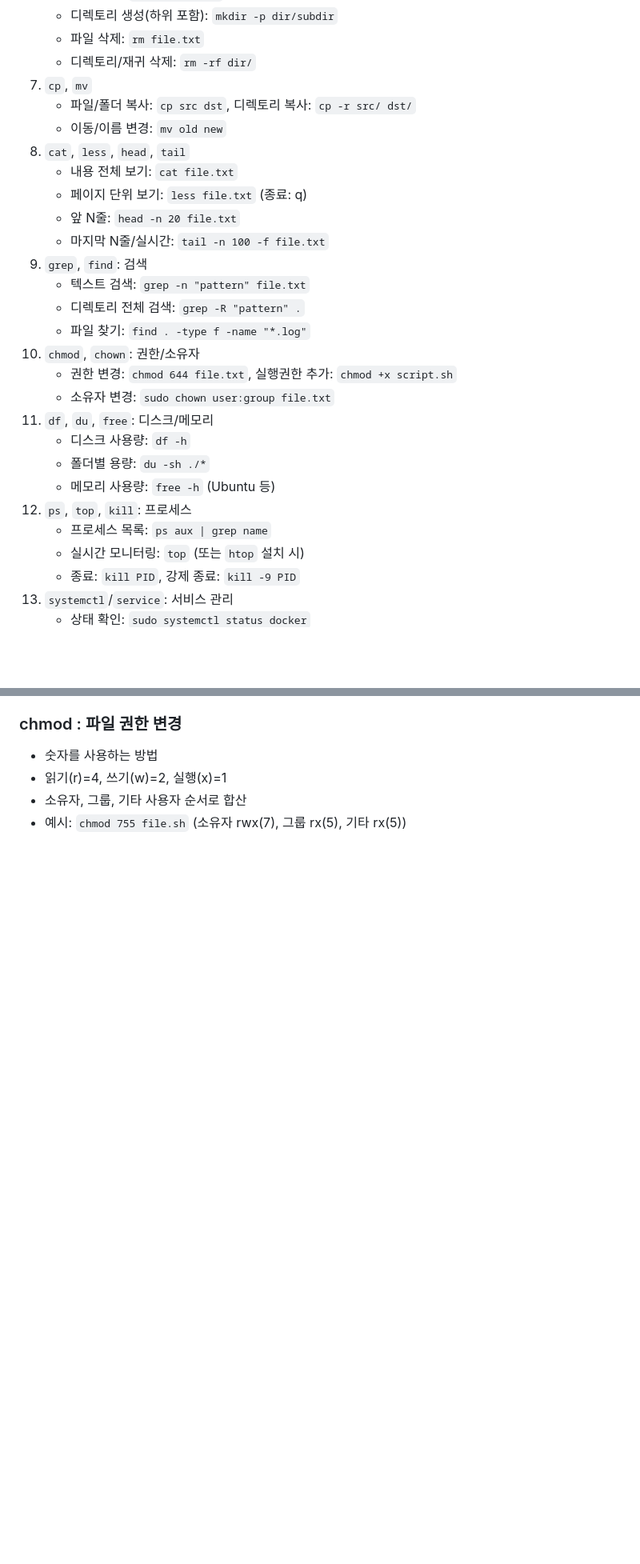
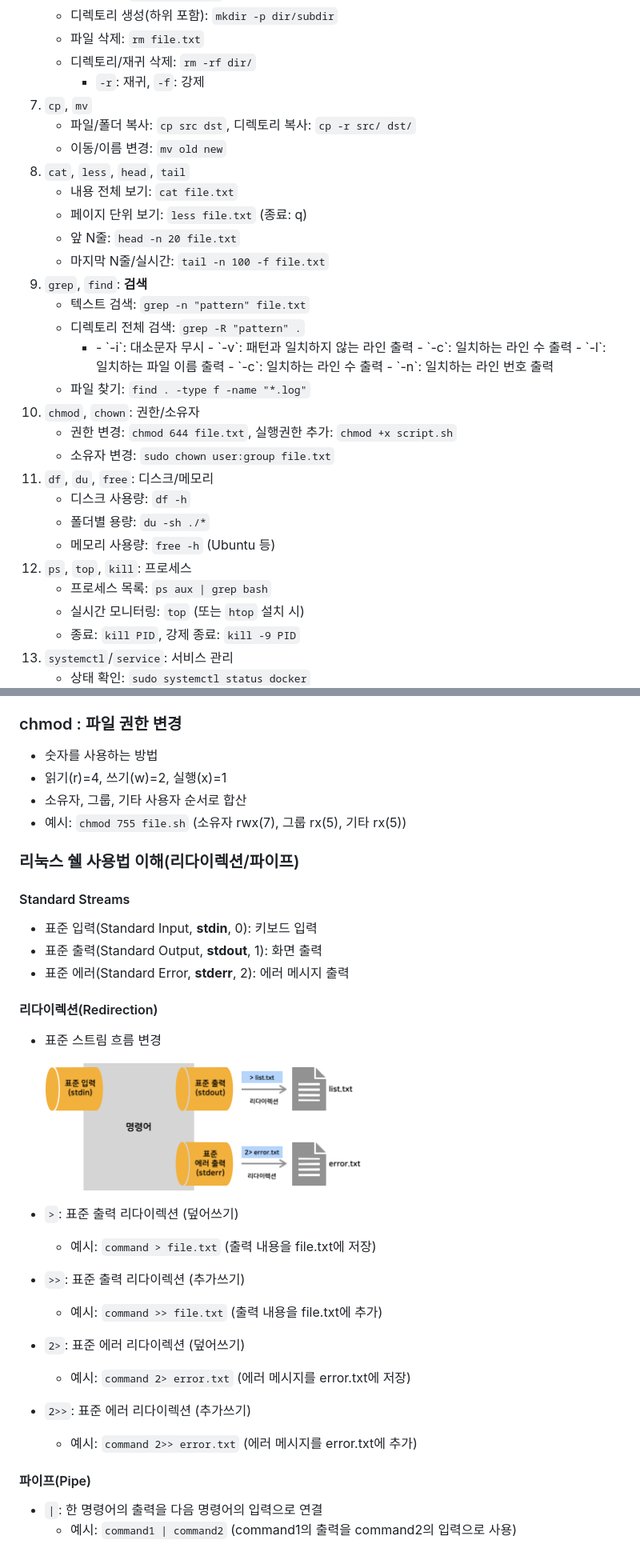
Before and after one commit to k-kanghwan/Study_Docker, a Markdown page: README.md, 2 parts joined by grey strips. Shown: that part at 80% size. GitHub-like rendering; pictures changed too: img/linux-redirection.png (added); blank space fills up the shorter version.

Commit message:
section5-11 - redirection & pipe

```diff
--- a/README.md
+++ b/README.md
@@ -153,6 +158,7 @@
     - 디렉토리 생성(하위 포함): `mkdir -p dir/subdir`
     - 파일 삭제: `rm file.txt`
     - 디렉토리/재귀 삭제: `rm -rf dir/`
+        - `-r`: 재귀, `-f`: 강제
 7. `cp`, `mv`
     - 파일/폴더 복사: `cp src dst`, 디렉토리 복사: `cp -r src/ dst/`
     - 이동/이름 변경: `mv old new`
@@ -161,9 +167,16 @@
     - 페이지 단위 보기: `less file.txt` (종료: q)
     - 앞 N줄: `head -n 20 file.txt`
     - 마지막 N줄/실시간: `tail -n 100 -f file.txt`
-9. `grep`, `find`: 검색
+9. `grep`, `find`: **검색**
     - 텍스트 검색: `grep -n "pattern" file.txt`
     - 디렉토리 전체 검색: `grep -R "pattern" .`
+        - <option>
+            - `-i`: 대소문자 무시
+            - `-v`: 패턴과 일치하지 않는 라인 출력
+            - `-c`: 일치하는 라인 수 출력
+            - `-l`: 일치하는 파일 이름 출력
+            - `-c`: 일치하는 라인 수 출력
+            - `-n`: 일치하는 라인 번호 출력
     - 파일 찾기: `find . -type f -name "*.log"`
 10. `chmod`, `chown`: 권한/소유자
     - 권한 변경: `chmod 644 file.txt`, 실행권한 추가: `chmod +x script.sh`
@@ -173,7 +186,7 @@
     - 폴더별 용량: `du -sh ./*`
     - 메모리 사용량: `free -h` (Ubuntu 등)
 12. `ps`, `top`, `kill`: 프로세스
-    - 프로세스 목록: `ps aux | grep name`
+    - 프로세스 목록: `ps aux | grep bash`
     - 실시간 모니터링: `top` (또는 `htop` 설치 시)
     - 종료: `kill PID`, 강제 종료: `kill -9 PID`
 13. `systemctl`/`service`: 서비스 관리
@@ -215,3 +228,28 @@
 - 읽기(r)=4, 쓰기(w)=2, 실행(x)=1
 - 소유자, 그룹, 기타 사용자 순서로 합산
 - 예시: `chmod 755 file.sh` (소유자 rwx(7), 그룹 rx(5), 기타 rx(5))
+
+### 리눅스 쉘 사용법 이해(리다이렉션/파이프)
+#### Standard Streams
+- 표준 입력(Standard Input, **stdin**, 0): 키보드 입력
+- 표준 출력(Standard Output, **stdout**, 1): 화면 출력
+- 표준 에러(Standard Error, **stderr**, 2): 에러 메시지 출력
+
+#### 리다이렉션(Redirection)
+- 표준 스트림 흐름 변경
+    <p style="text-align: left;">
+        <img width="400" height="" src="img/linux-redirection.png">
+    </p>
+
+- `>`: 표준 출력 리다이렉션 (덮어쓰기)
+    - 예시: `command > file.txt` (출력 내용을 file.txt에 저장)
+- `>>`: 표준 출력 리다이렉션 (추가쓰기)
+    - 예시: `command >> file.txt` (출력 내용을 file.txt에 추가)
+- `2>`: 표준 에러 리다이렉션 (덮어쓰기)
+    - 예시: `command 2> error.txt` (에러 메시지를 error.txt에 저장)
+- `2>>`: 표준 에러 리다이렉션 (추가쓰기)
+    - 예시: `command 2>> error.txt` (에러 메시지를 error.txt에 추가)
+
+#### 파이프(Pipe)
+- `|`: 한 명령어의 출력을 다음 명령어의 입력으로 연결
+    - 예시: `command1 | command2` (command1의 출력을 command2의 입력으로 사용)
```
Also changed, not shown: other parts of README.md (+5 -0 lines).
